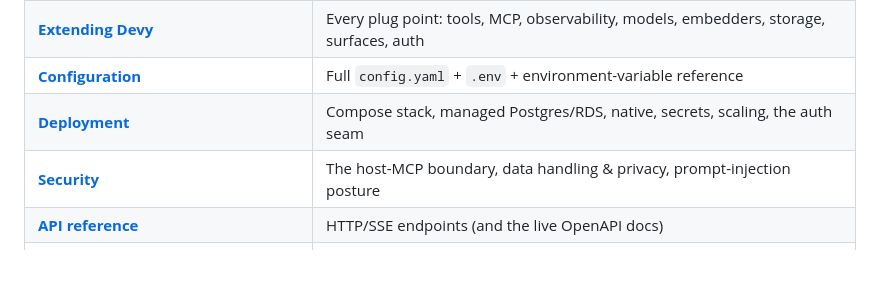
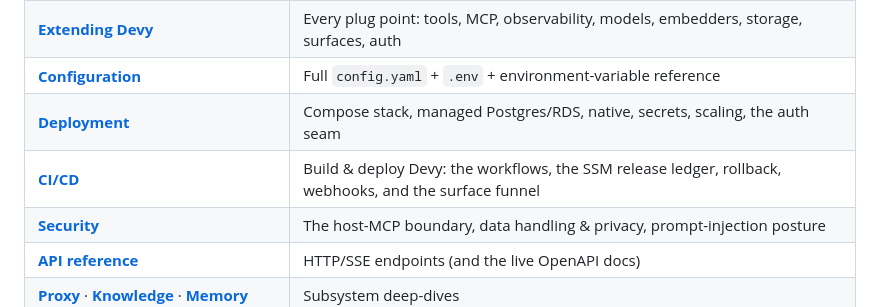
Before and after one commit to DWestbury-PP/Devy-Agentic-DevOps, a Markdown page: README.md, the part around the change. Rendered like a GitHub page; blank space fills up the shorter version.

```diff
--- a/README.md
+++ b/README.md
@@ -225,6 +225,7 @@ produces a ranked RCA — distinguishing the OOM *symptom* from the pool-exhaust
 | **[Extending Devy](docs/extending.md)** | Every plug point: tools, MCP, observability, models, embedders, storage, surfaces, auth |
 | **[Configuration](docs/configuration.md)** | Full `config.yaml` + `.env` + environment-variable reference |
 | **[Deployment](docs/deployment.md)** | Compose stack, managed Postgres/RDS, native, secrets, scaling, the auth seam |
+| **[CI/CD](docs/ci-cd.md)** | Build & deploy Devy: the workflows, the SSM release ledger, rollback, webhooks, and the surface funnel |
 | **[Security](docs/security.md)** | The host-MCP boundary, data handling & privacy, prompt-injection posture |
 | **[API reference](docs/api.md)** | HTTP/SSE endpoints (and the live OpenAPI docs) |
 | **[Proxy](docs/proxy.md)** · **[Knowledge](docs/knowledge.md)** · **[Memory](docs/memory.md)** | Subsystem deep-dives |
```
Also changed, not shown: docs/ci-cd.md (added, +347 -0 lines), docs/deploy-design.md (+6 -0 lines).
